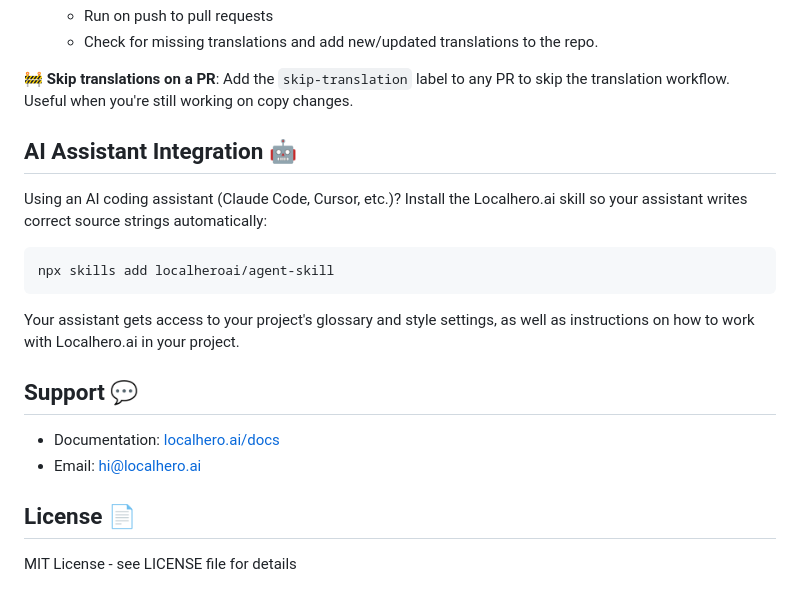
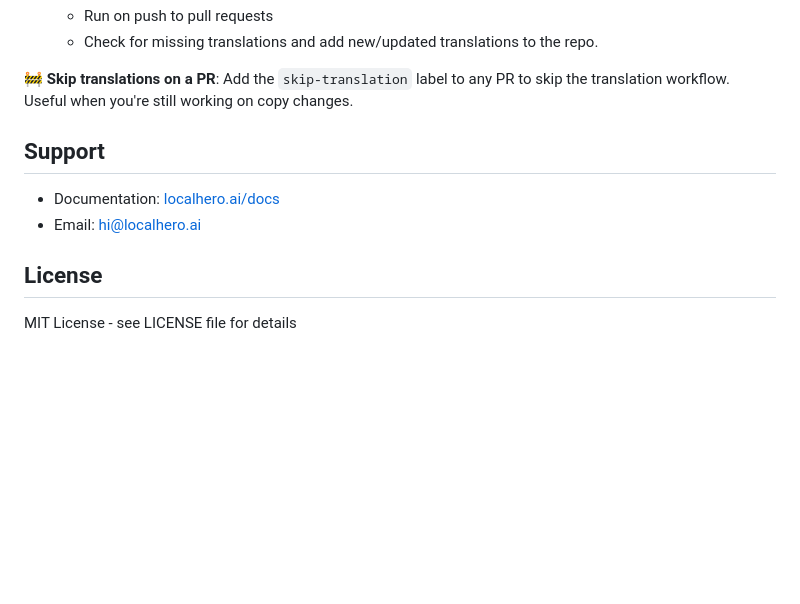
Before and after one commit to localheroai/cli, a Markdown page: README.md, the part around one of its changes. Drawn GitHub-style; blank space fills up the shorter version.

````diff
--- a/README.md
+++ b/README.md
@@ -187,21 +241,12 @@ LocalHero.ai automatically translate your I18n files when you push changes. Duri
 
 🚧 **Skip translations on a PR**: Add the `skip-translation` label to any PR to skip the translation workflow. Useful when you're still working on copy changes.
 
-## AI Assistant Integration 🤖
 
-Using an AI coding assistant (Claude Code, Cursor, etc.)? Install the Localhero.ai skill so your assistant writes correct source strings automatically:
-
-```bash
-npx skills add localheroai/agent-skill
-```
-
-Your assistant gets access to your project's glossary and style settings, as well as instructions on how to work with Localhero.ai in your project.
-
-## Support 💬
+## Support
 
 - Documentation: [localhero.ai/docs](https://localhero.ai/docs)
 - Email: hi@localhero.ai
 
-## License 📄
+## License
 
 MIT License - see LICENSE file for details
````
Also changed, not shown: other parts of README.md (+72 -18 lines), assets/banner.png (added).
